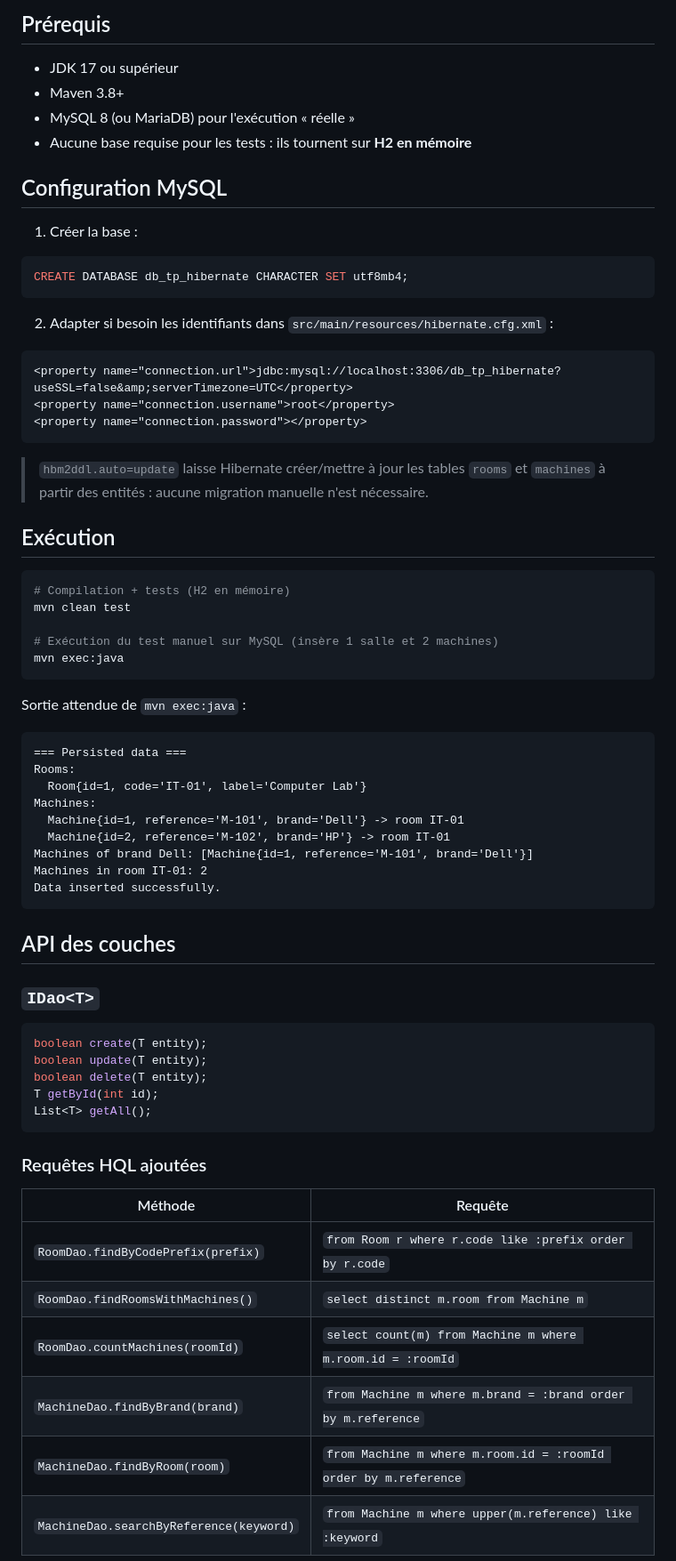
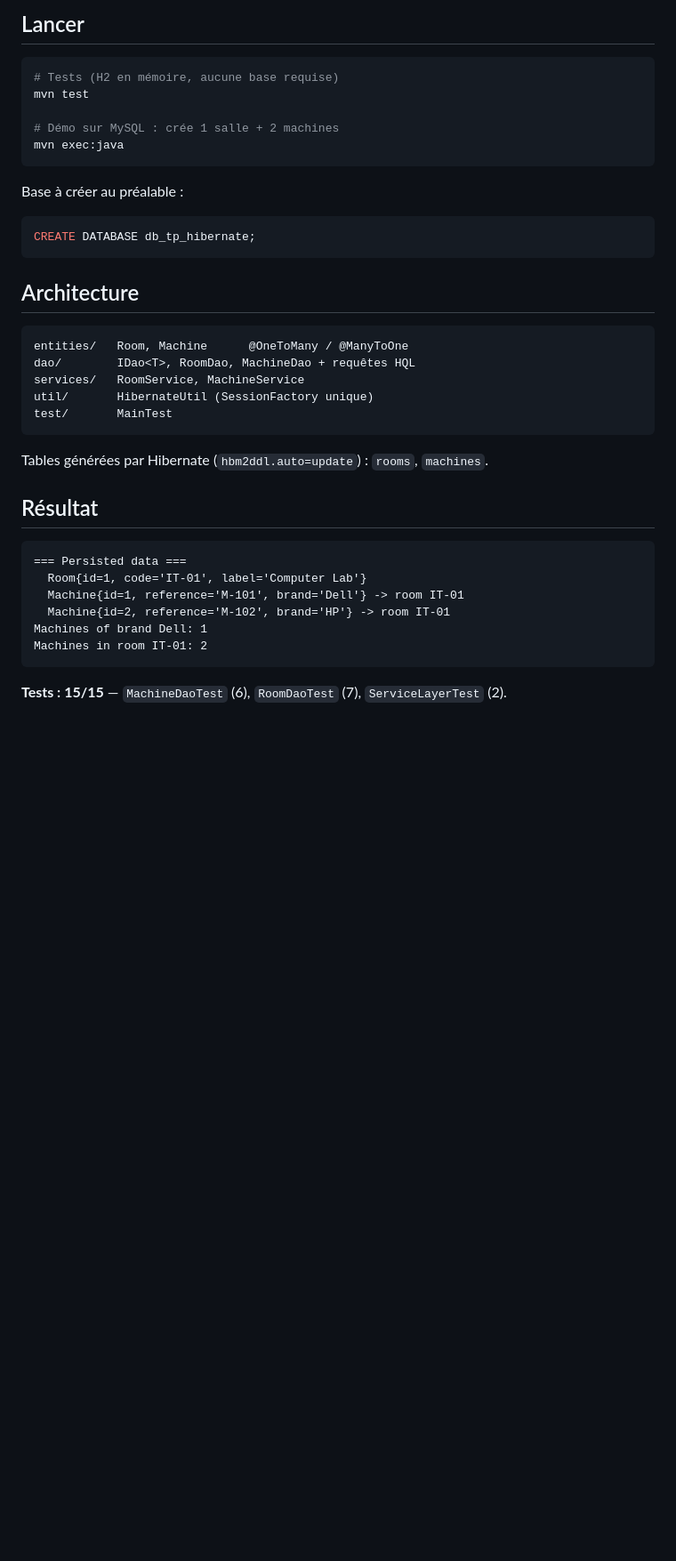
Before and after one commit to zAK4-7/J2E-TP4-Hibernate, a Markdown page: README.md, the part around one of its changes. Shown at 89% size. GitHub-like rendering; blank space fills up the shorter version.

````diff
--- a/README.md
+++ b/README.md
@@ -67,73 +11,41 @@ et chaque `Machine` appartient à un `Room` (`@ManyToOne`).
-## Prérequis
-
-- JDK 17 ou supérieur
-- Maven 3.8+
-- MySQL 8 (ou MariaDB) pour l'exécution « réelle »
-- Aucune base requise pour les tests : ils tournent sur **H2 en mémoire**
-
-## Configuration MySQL
-
-1. Créer la base :
-
-```sql
-CREATE DATABASE db_tp_hibernate CHARACTER SET utf8mb4;
-```
-
-2. Adapter si besoin les identifiants dans `src/main/resources/hibernate.cfg.xml` :
-
-```xml
-<property name="connection.url">jdbc:mysql://localhost:3306/db_tp_hibernate?useSSL=false&amp;serverTimezone=UTC</property>
-<property name="connection.username">root</property>
-<property name="connection.password"></property>
-```
-
-> `hbm2ddl.auto=update` laisse Hibernate créer/mettre à jour les tables `rooms` et `machines`
-> à partir des entités : aucune migration manuelle n'est nécessaire.
-
-## Exécution
+## Lancer
 
 ```bash
-# Compilation + tests (H2 en mémoire)
-mvn clean test
+# Tests (H2 en mémoire, aucune base requise)
+mvn test
 
-# Exécution du test manuel sur MySQL (insère 1 salle et 2 machines)
+# Démo sur MySQL : crée 1 salle + 2 machines
 mvn exec:java
 ```
 
-Sortie attendue de `mvn exec:java` :
+Base à créer au préalable :
+
+```sql
+CREATE DATABASE db_tp_hibernate;
+```
+
+## Architecture
+
+```
+entities/   Room, Machine      @OneToMany / @ManyToOne
+dao/        IDao<T>, RoomDao, MachineDao + requêtes HQL
+services/   RoomService, MachineService
+util/       HibernateUtil (SessionFactory unique)
+test/       MainTest
+```
+
+Tables générées par Hibernate (`hbm2ddl.auto=update`) : `rooms`, `machines`.
+
+## Résultat
 
 ```
 === Persisted data ===
-Rooms:
   Room{id=1, code='IT-01', label='Computer Lab'}
-Machines:
   Machine{id=1, reference='M-101', brand='Dell'} -> room IT-01
   Machine{id=2, reference='M-102', brand='HP'} -> room IT-01
-Machines of brand Dell: [Machine{id=1, reference='M-101', brand='Dell'}]
+Machines of brand Dell: 1
 Machines in room IT-01: 2
-Data inserted successfully.
 ```
 
-## API des couches
+**Tests : 15/15** — `MachineDaoTest` (6), `RoomDaoTest` (7), `ServiceLayerTest` (2).
 
-### `IDao<T>`
-
-```java
-boolean create(T entity);
-boolean update(T entity);
-boolean delete(T entity);
-T getById(int id);
-List<T> getAll();
-```
-
-### Requêtes HQL ajoutées
-
-| Méthode | Requête |
-|---|---|
-| `RoomDao.findByCodePrefix(prefix)` | `from Room r where r.code like :prefix order by r.code` |
-| `RoomDao.findRoomsWithMachines()` | `select distinct m.room from Machine m` |
-| `RoomDao.countMachines(roomId)` | `select count(m) from Machine m where m.room.id = :roomId` |
-| `MachineDao.findByBrand(brand)` | `from Machine m where m.brand = :brand order by m.reference` |
-| `MachineDao.findByRoom(room)` | `from Machine m where m.room.id = :roomId order by m.reference` |
-| `MachineDao.searchByReference(keyword)` | `from Machine m where upper(m.reference) like :keyword` |
-
````
Also changed, not shown: other parts of README.md (+6 -104 lines), screenshots/database.png (added), 2 other files.
